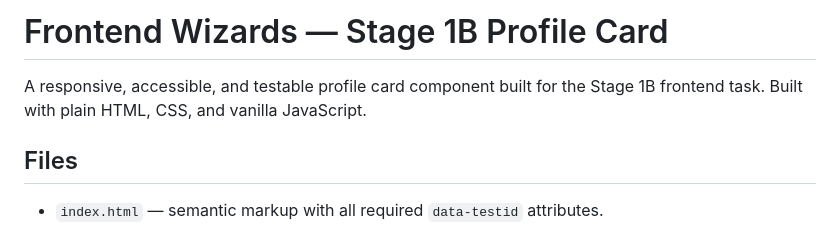
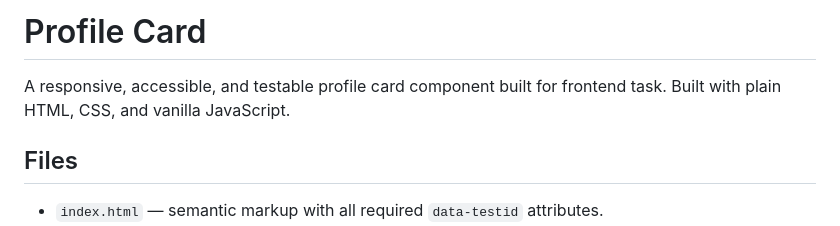
Before and after one commit to Gospelmairo/profile-card, a Markdown page: README.md, the part around the change. Rendered like a GitHub page.

```diff
--- a/README.md
+++ b/README.md
@@ -1,6 +1,6 @@
-# Frontend Wizards — Stage 1B Profile Card
+# Profile Card
 
-A responsive, accessible, and testable profile card component built for the Stage 1B frontend task. Built with plain HTML, CSS, and vanilla JavaScript.
+A responsive, accessible, and testable profile card component built for frontend task. Built with plain HTML, CSS, and vanilla JavaScript.
 
 ## Files
 
```
